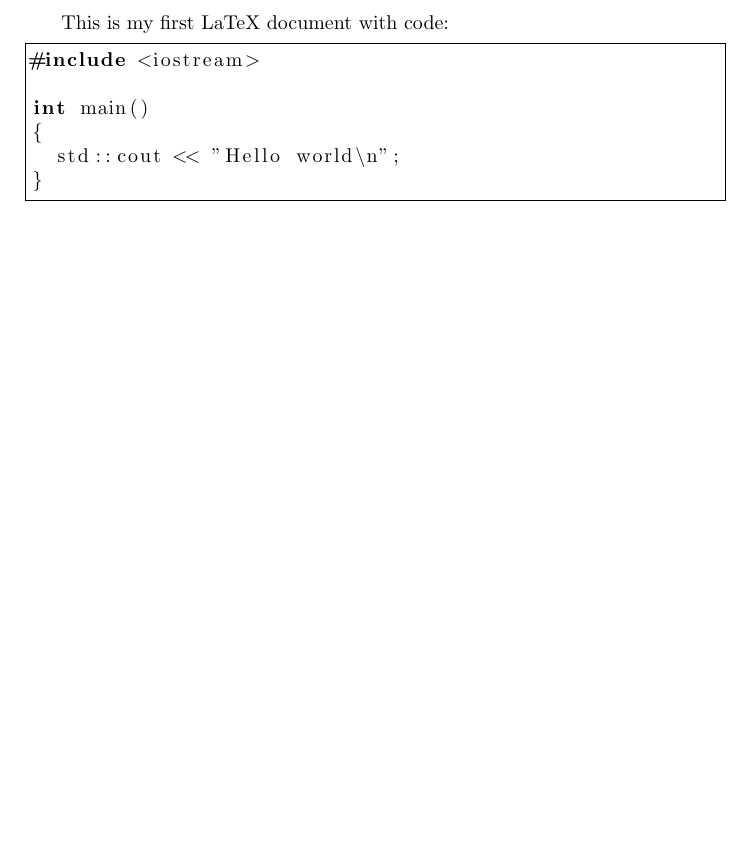
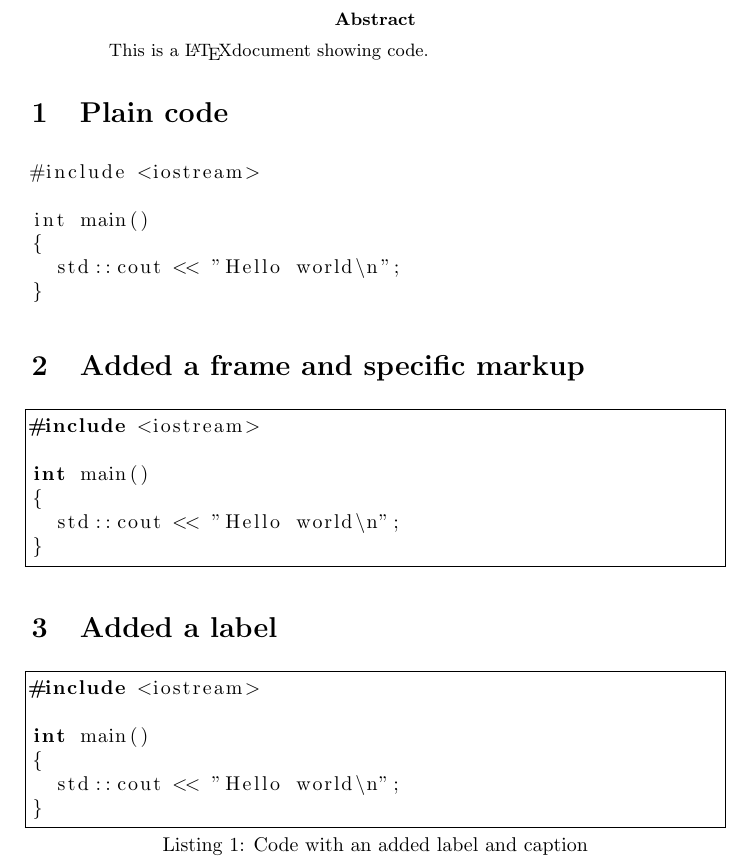
Before and after one commit to richelbilderbeek/TeX, a LaTeX paper (show_code.tex): part of the page, cut at the place of the change, the shorter picture padded with empty space. Compiled offline with pdfLaTeX.

Commit message:
Show code nicer

```diff
--- a/show_code.tex
+++ b/show_code.tex
@@ -4,7 +4,27 @@
 
 \begin{document}
 
-This is my first LaTeX document with code:
+\begin{abstract}
+
+This is a \LaTeX document showing code.
+
+\end{abstract}
+
+\section{Plain code}
+
+% language=C++: highlight code fitting to the C++ programming language
+% showstringspaces=false: keep a blank space between 'Hello' and 'world'
+% frame=single: put a box around the code
+\begin{lstlisting}
+#include <iostream>
+
+int main()
+{
+  std::cout << "Hello world\n";
+}
+\end{lstlisting}
+
+\section{Added a frame and specific markup}
 
 % language=C++: highlight code fitting to the C++ programming language
 % showstringspaces=false: keep a blank space between 'Hello' and 'world'
@@ -18,4 +38,23 @@ int main()
 }
 \end{lstlisting}
 
+\section{Added a label}
+
+% language=C++: highlight code fitting to the C++ programming language
+% showstringspaces=false: keep a blank space between 'Hello' and 'world'
+% frame=single: put a box around the code
+\begin{lstlisting}[
+  label=Some label,
+  caption=Code with an added label and caption,
+  captionpos=below,
+  language=C++,showstringspaces=false,frame=single
+]
+#include <iostream>
+
+int main()
+{
+  std::cout << "Hello world\n";
+}
+\end{lstlisting}
+
 \end{document}
```
Also changed, not shown: section.tex (added, +15 -0 lines), show_code_from_file.tex (added, +14 -0 lines), section.pdf (added), show_code.pdf, show_code_from_file.pdf (added), 3 other files.
